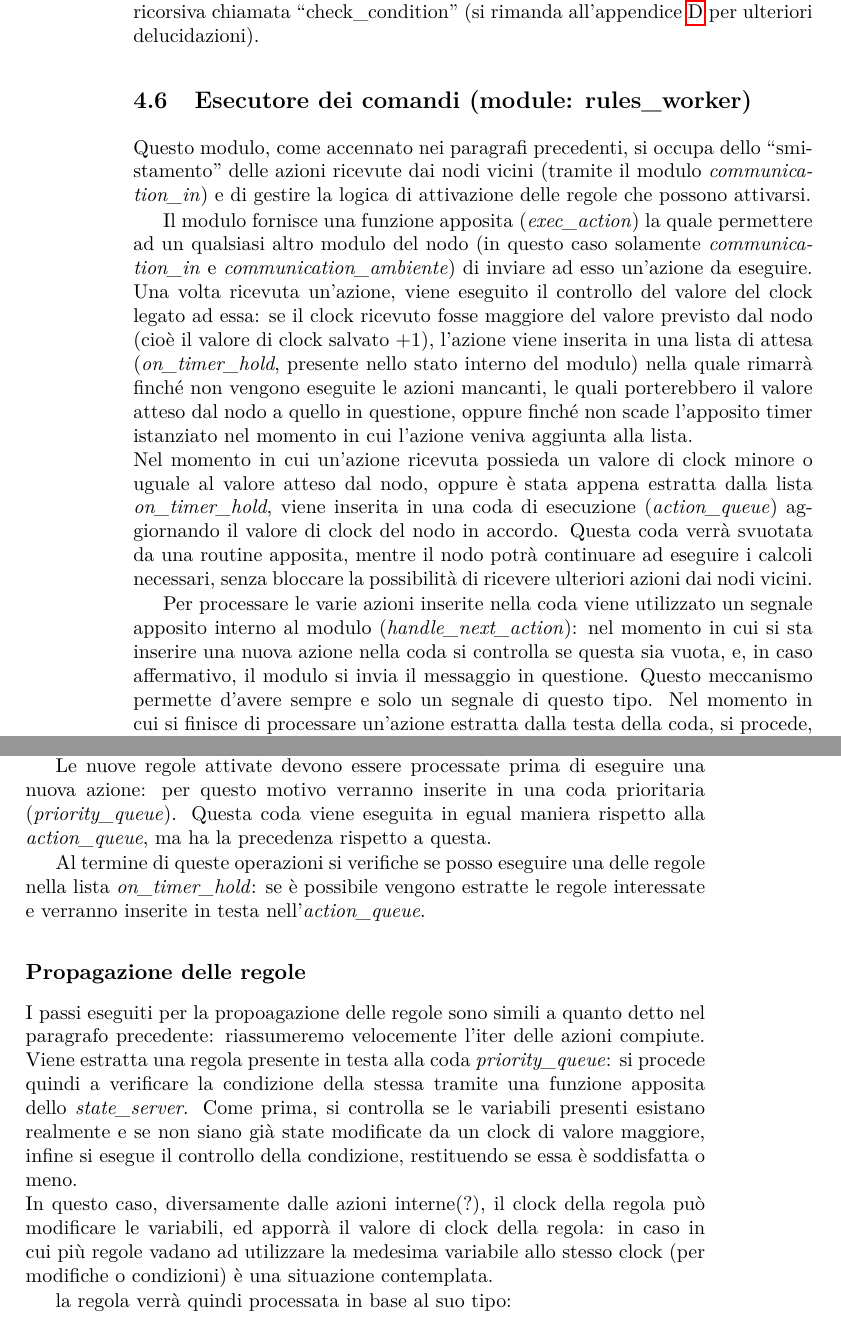
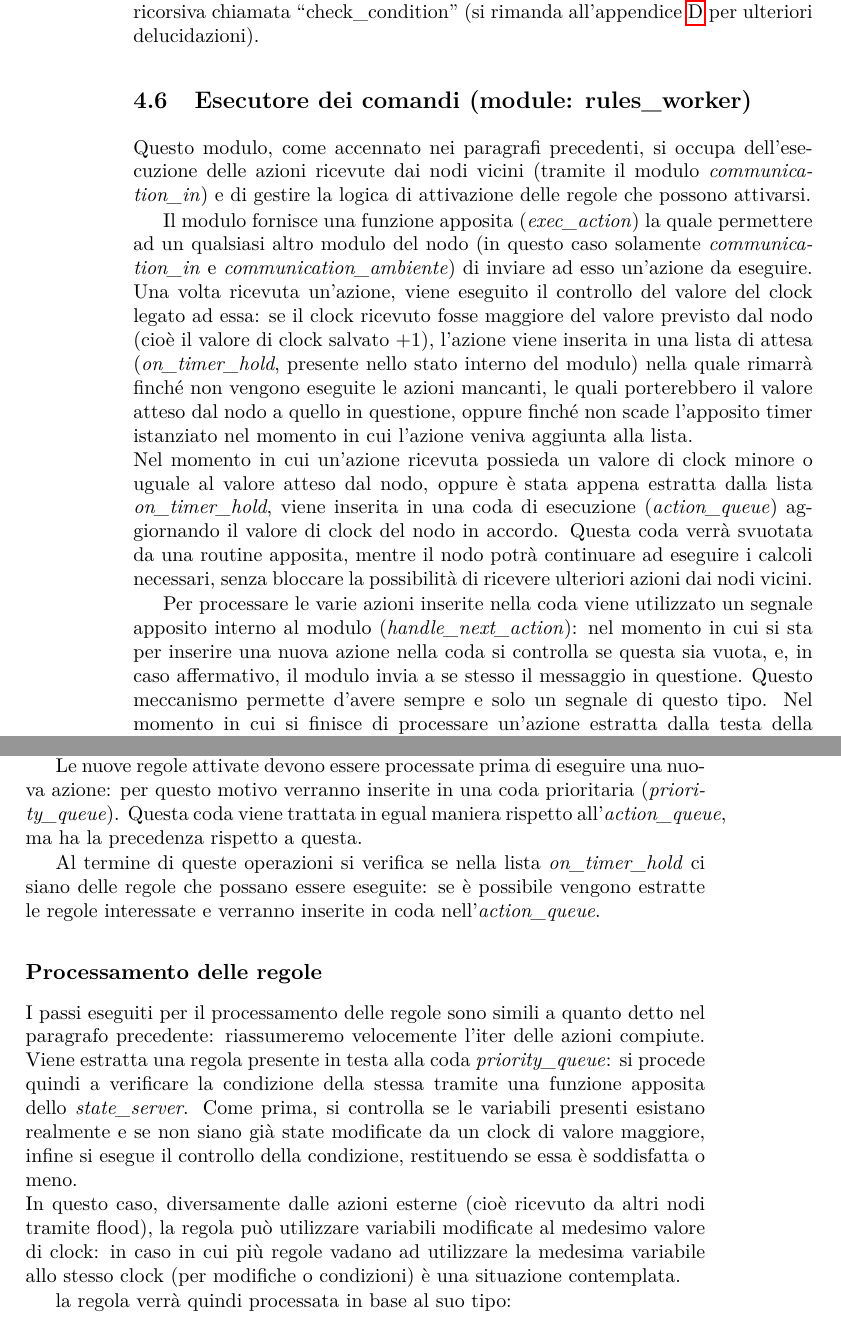
Before and after one commit to DiegoBorsoi/ProgettoSistemiDistribuiti, a LaTeX thesis (relazione/report.tex): two parts of pages 24 and 25 of 39, joined at a grey line, cut so that both start at the same text. Compiled offline with pdfLaTeX.

Commit message:
Fixed typing error and rules processing

```diff
--- a/relazione/report.tex
+++ b/relazione/report.tex
@@ -620,12 +620,12 @@ Poiché lo state server è l'unico a poter manipolare le variabili del nodo, al
 
 \section{Esecutore dei comandi (module: rules\_worker)}\label{impl:rules_worker}
 
-Questo modulo, come accennato nei paragrafi precedenti, si occupa dello ``smistamento'' delle azioni ricevute dai nodi vicini (tramite il modulo \textit{communication\_in}) e di gestire la logica di attivazione delle regole che possono attivarsi.
+Questo modulo, come accennato nei paragrafi precedenti, si occupa dell'esecuzione delle azioni ricevute dai nodi vicini (tramite il modulo \textit{communication\_in}) e di gestire la logica di attivazione delle regole che possono attivarsi.
 
 Il modulo fornisce una funzione apposita (\textit{exec\_action}) la quale permettere ad un qualsiasi altro modulo del nodo (in questo caso solamente \textit{communication\_in} e \textit{communication\_ambiente}) di inviare ad esso un'azione da eseguire. Una volta ricevuta un'azione, viene eseguito il controllo del valore del clock legato ad essa: se il clock ricevuto fosse maggiore del valore previsto dal nodo (cioè il valore di clock salvato $+ 1$), l'azione viene inserita in una lista di attesa (\textit{on\_timer\_hold}, presente nello stato interno del modulo) nella quale rimarrà finché non vengono eseguite le azioni mancanti, le quali porterebbero il valore atteso dal nodo a quello in questione, oppure finché non scade l'apposito timer istanziato nel momento in cui l'azione veniva aggiunta alla lista.\\ % TODO: durata timer
 Nel momento in cui un'azione ricevuta possieda un valore di clock minore o uguale al valore atteso dal nodo, oppure è stata appena estratta dalla lista \textit{on\_timer\_hold}, viene inserita in una coda di esecuzione (\textit{action\_queue}) aggiornando il valore di clock del nodo in accordo. Questa coda verrà svuotata da una routine apposita, mentre il nodo potrà continuare ad eseguire i calcoli necessari, senza bloccare la possibilità di ricevere ulteriori azioni dai nodi vicini.
 
-Per processare le varie azioni inserite nella coda viene utilizzato un segnale apposito interno al modulo (\textit{handle\_next\_action}): nel momento in cui si sta inserire una nuova azione nella coda si controlla se questa sia vuota, e, in caso affermativo, il modulo si invia il messaggio in questione. Questo meccanismo permette d'avere sempre e solo un segnale di questo tipo. Nel momento in cui si finisce di processare un'azione estratta dalla testa della coda, si procede, eventualmente, ad eseguire la prossima azione ``rinviandosi'' il messaggio di prima, fino all'esaurimento della stessa.
+Per processare le varie azioni inserite nella coda viene utilizzato un segnale apposito interno al modulo (\textit{handle\_next\_action}): nel momento in cui si sta per inserire una nuova azione nella coda si controlla se questa sia vuota, e, in caso affermativo, il modulo invia a se stesso il messaggio in questione. Questo meccanismo permette d'avere sempre e solo un segnale di questo tipo. Nel momento in cui si finisce di processare un'azione estratta dalla testa della coda, si procede, eventualmente, ad eseguire la prossima azione ``rinviandosi'' il messaggio di prima, fino all'esaurimento della stessa.
 
 
 \subsection{Esecuzione di un'azione}
@@ -638,14 +638,14 @@ Finché la coda \textit{action\_queue} non è vuota, vado ad estrarre la prossim
 \end{enumerate}
 In caso di valutazione positiva di tutti i passi, verranno eseguite le varie istruzioni richieste dall'azione. Una volta terminata l'azione lo \textit{state\_server} cerca tutte le regole che vengono attivate dalle modifiche appena eseguite (ovvero, se tutti i valori di trigger sono soddisfatti) e le restituisce sotto forma di lista.
 
-Le nuove regole attivate devono essere processate prima di eseguire una nuova azione: per questo motivo verranno inserite in una coda prioritaria (\textit{priority\_queue}). Questa coda viene eseguita in egual maniera rispetto alla \textit{action\_queue}, ma ha la precedenza rispetto a questa.
+Le nuove regole attivate devono essere processate prima di eseguire una nuova azione: per questo motivo verranno inserite in una coda prioritaria (\textit{priority\_queue}). Questa coda viene trattata in egual maniera rispetto all'\textit{action\_queue}, ma ha la precedenza rispetto a questa.
 
-Al termine di queste operazioni si verifiche se posso eseguire una delle regole nella lista \textit{on\_timer\_hold}: se è possibile vengono estratte le regole interessate e verranno inserite in testa nell'\textit{action\_queue}.
+Al termine di queste operazioni si verifica se nella lista \textit{on\_timer\_hold} ci siano delle regole che possano essere eseguite: se è possibile vengono estratte le regole interessate e verranno inserite in coda nell'\textit{action\_queue}.
 
-\subsection{Propagazione delle regole}
-I passi eseguiti per la propoagazione delle regole sono simili a quanto detto nel paragrafo precedente: riassumeremo velocemente l'iter delle azioni compiute.
+\subsection{Processamento delle regole}
+I passi eseguiti per il processamento delle regole sono simili a quanto detto nel paragrafo precedente: riassumeremo velocemente l'iter delle azioni compiute.
 Viene estratta una regola presente in testa alla coda \textit{priority\_queue}: si procede quindi a verificare la condizione della stessa tramite una funzione apposita dello \textit{state\_server}. Come prima, si controlla se le variabili presenti esistano realmente e se non siano già state modificate da un clock di valore maggiore, infine si esegue il controllo della condizione, restituendo se essa è soddisfatta o meno.\\
-In questo caso, diversamente dalle azioni interne(?), il clock della regola può modificare le variabili, ed apporrà il valore di clock della regola: in caso in cui più regole vadano ad utilizzare la medesima variabile allo stesso clock (per modifiche o condizioni) è una situazione contemplata.
+In questo caso, diversamente dalle azioni esterne (cioè ricevuto da altri nodi tramite flood), la regola può utilizzare variabili modificate al medesimo valore di clock: in caso in cui più regole vadano ad utilizzare la medesima variabile allo stesso clock (per modifiche o condizioni) è una situazione contemplata.
 
 la regola verrà quindi processata in base al suo tipo:
 \begin{description}
```
Also changed, not shown: relazione/report.pdf, relazione/report.tex (4 more changed lines).
